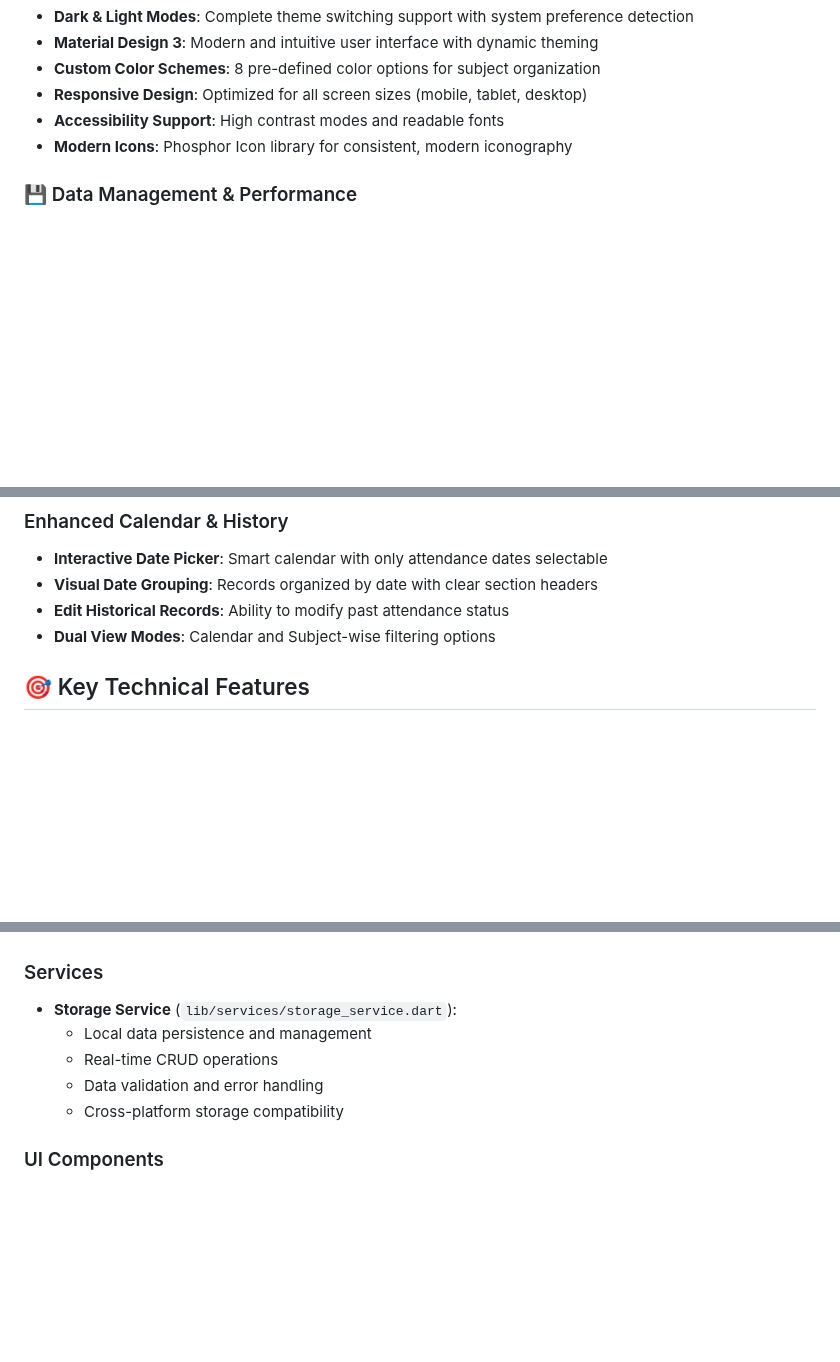
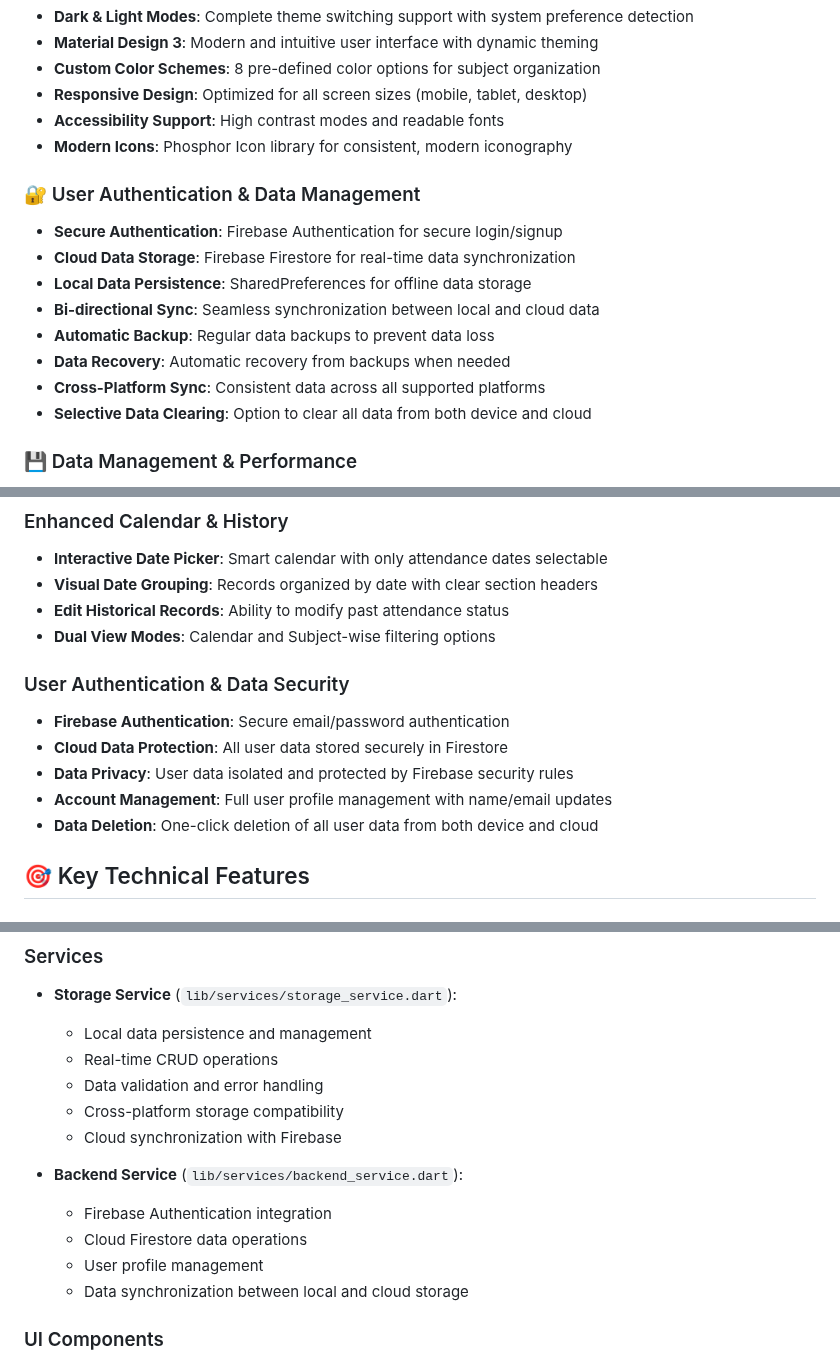
Before and after one commit to Siddhantshukla1657/Attendence_Tracker_2.0, a Markdown page: README.md, 3 parts joined by grey strips. Drawn GitHub-style; blank space fills up the shorter version.

```diff
--- a/README.md
+++ b/README.md
@@ -85,6 +85,16 @@ A comprehensive Flutter-based attendance tracking application designed for stude
 - **Accessibility Support**: High contrast modes and readable fonts
 - **Modern Icons**: Phosphor Icon library for consistent, modern iconography
 
+### 🔐 User Authentication & Data Management
+- **Secure Authentication**: Firebase Authentication for secure login/signup
+- **Cloud Data Storage**: Firebase Firestore for real-time data synchronization
+- **Local Data Persistence**: SharedPreferences for offline data storage
+- **Bi-directional Sync**: Seamless synchronization between local and cloud data
+- **Automatic Backup**: Regular data backups to prevent data loss
+- **Data Recovery**: Automatic recovery from backups when needed
+- **Cross-Platform Sync**: Consistent data across all supported platforms
+- **Selective Data Clearing**: Option to clear all data from both device and cloud
+
 ### 💾 Data Management & Performance
 - **Local Storage**: Secure offline data storage using SharedPreferences
 - **Real-time Synchronization**: Advanced lifecycle management for instant data updates
@@ -112,6 +122,13 @@ A comprehensive Flutter-based attendance tracking application designed for stude
 - **Visual Date Grouping**: Records organized by date with clear section headers
 - **Edit Historical Records**: Ability to modify past attendance status
 - **Dual View Modes**: Calendar and Subject-wise filtering options
+
+### User Authentication & Data Security
+- **Firebase Authentication**: Secure email/password authentication
+- **Cloud Data Protection**: All user data stored securely in Firestore
+- **Data Privacy**: User data isolated and protected by Firebase security rules
+- **Account Management**: Full user profile management with name/email updates
+- **Data Deletion**: One-click deletion of all user data from both device and cloud
 
 ## 🎯 Key Technical Features
 
@@ -243,6 +265,13 @@ flutter build windows --release
   - Real-time CRUD operations
   - Data validation and error handling
   - Cross-platform storage compatibility
+  - Cloud synchronization with Firebase
+
+- **Backend Service** (`lib/services/backend_service.dart`):
+  - Firebase Authentication integration
+  - Cloud Firestore data operations
+  - User profile management
+  - Data synchronization between local and cloud storage
 
 ### UI Components
 
```
Also changed, not shown: other parts of README.md (+13 -2 lines).
